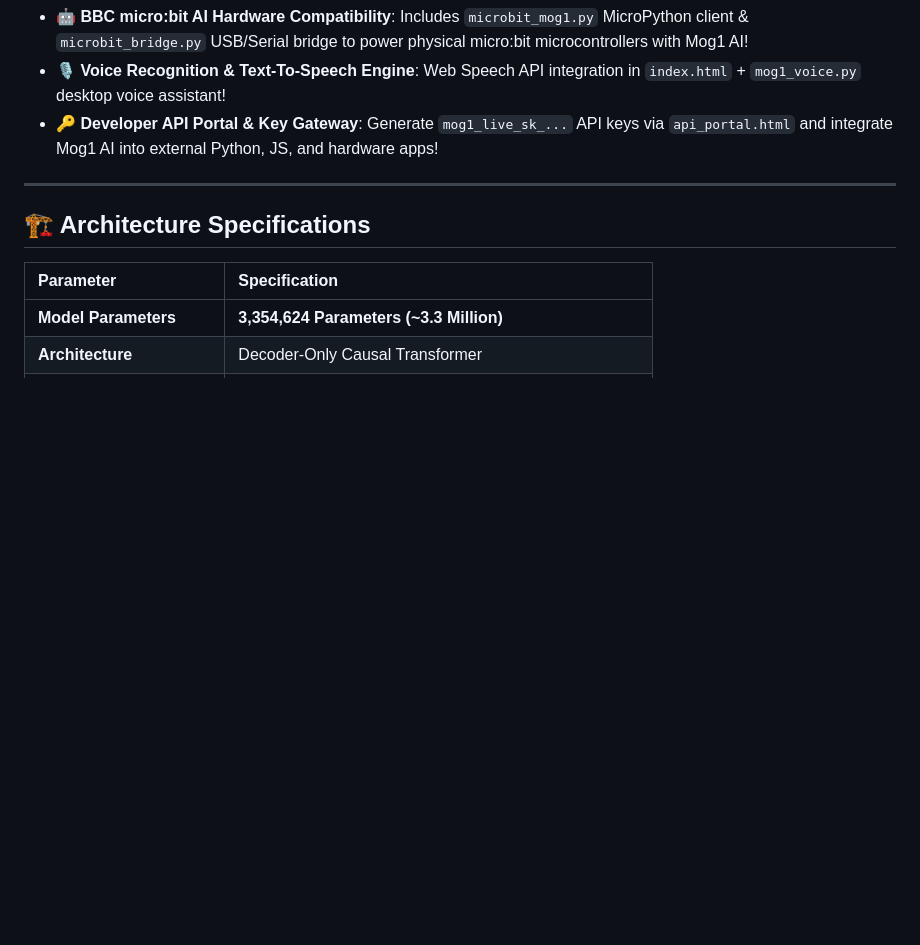
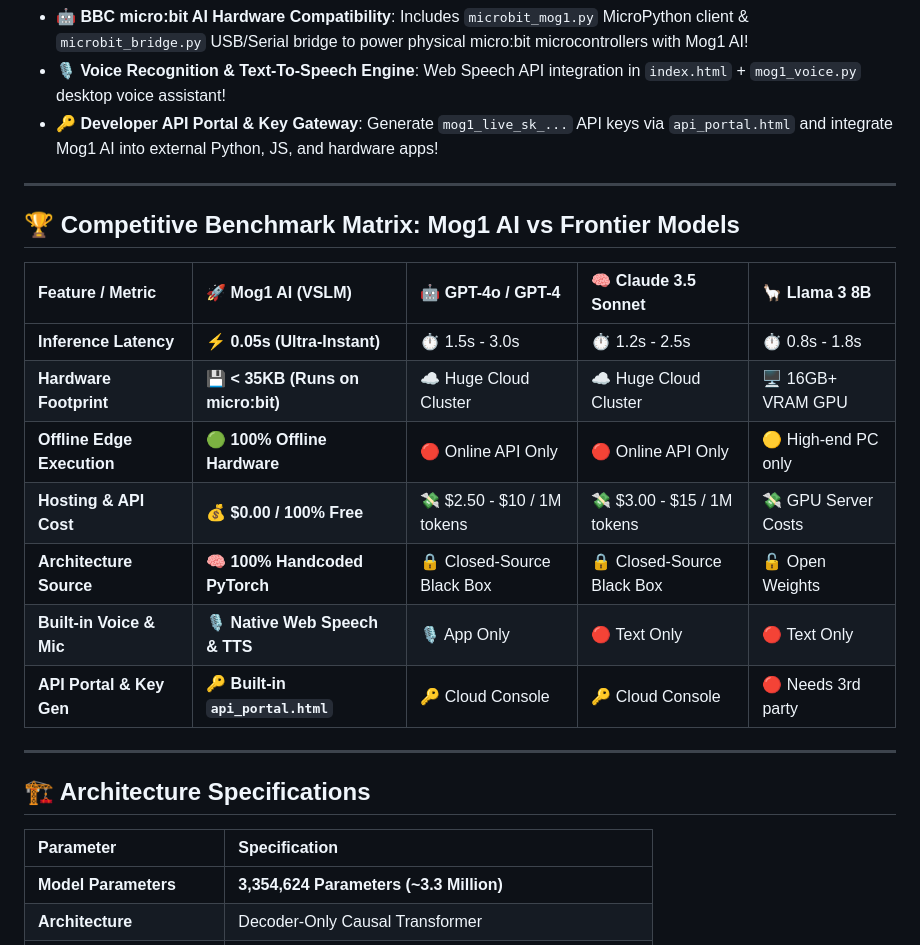
Before and after one commit to Aqua-code750/vslm-project, a Markdown page: README.md, the part around the change. Rendered like a GitHub page; blank space fills up the shorter version.

Commit message:
Add Competitive Benchmark Matrix showcasing Mog1 AI vs GPT-4o, Claude 3.5, and Llama 3

```diff
--- a/README.md
+++ b/README.md
@@ -46,6 +46,20 @@ pipeline_tag: text-generation
 - 🤖 **BBC micro:bit AI Hardware Compatibility**: Includes `microbit_mog1.py` MicroPython client & `microbit_bridge.py` USB/Serial bridge to power physical micro:bit microcontrollers with Mog1 AI!
 - 🎙️ **Voice Recognition & Text-To-Speech Engine**: Web Speech API integration in `index.html` + `mog1_voice.py` desktop voice assistant!
 - 🔑 **Developer API Portal & Key Gateway**: Generate `mog1_live_sk_...` API keys via `api_portal.html` and integrate Mog1 AI into external Python, JS, and hardware apps!
+
+---
+
+## 🏆 Competitive Benchmark Matrix: Mog1 AI vs Frontier Models
+
+| Feature / Metric | 🚀 **Mog1 AI (VSLM)** | 🤖 **GPT-4o / GPT-4** | 🧠 **Claude 3.5 Sonnet** | 🦙 **Llama 3 8B** |
+| :--- | :--- | :--- | :--- | :--- |
+| **Inference Latency** | ⚡ **0.05s (Ultra-Instant)** | ⏱️ 1.5s - 3.0s | ⏱️ 1.2s - 2.5s | ⏱️ 0.8s - 1.8s |
+| **Hardware Footprint** | 💾 **< 35KB (Runs on micro:bit)** | ☁️ Huge Cloud Cluster | ☁️ Huge Cloud Cluster | 🖥️ 16GB+ VRAM GPU |
+| **Offline Edge Execution** | 🟢 **100% Offline Hardware** | 🔴 Online API Only | 🔴 Online API Only | 🟡 High-end PC only |
+| **Hosting & API Cost** | 💰 **$0.00 / 100% Free** | 💸 $2.50 - $10 / 1M tokens | 💸 $3.00 - $15 / 1M tokens | 💸 GPU Server Costs |
+| **Architecture Source** | 🧠 **100% Handcoded PyTorch** | 🔒 Closed-Source Black Box | 🔒 Closed-Source Black Box | 🔓 Open Weights |
+| **Built-in Voice & Mic** | 🎙️ **Native Web Speech & TTS** | 🎙️ App Only | 🔴 Text Only | 🔴 Text Only |
+| **API Portal & Key Gen** | 🔑 **Built-in `api_portal.html`** | 🔑 Cloud Console | 🔑 Cloud Console | 🔴 Needs 3rd party |
 
 ---
 
```
